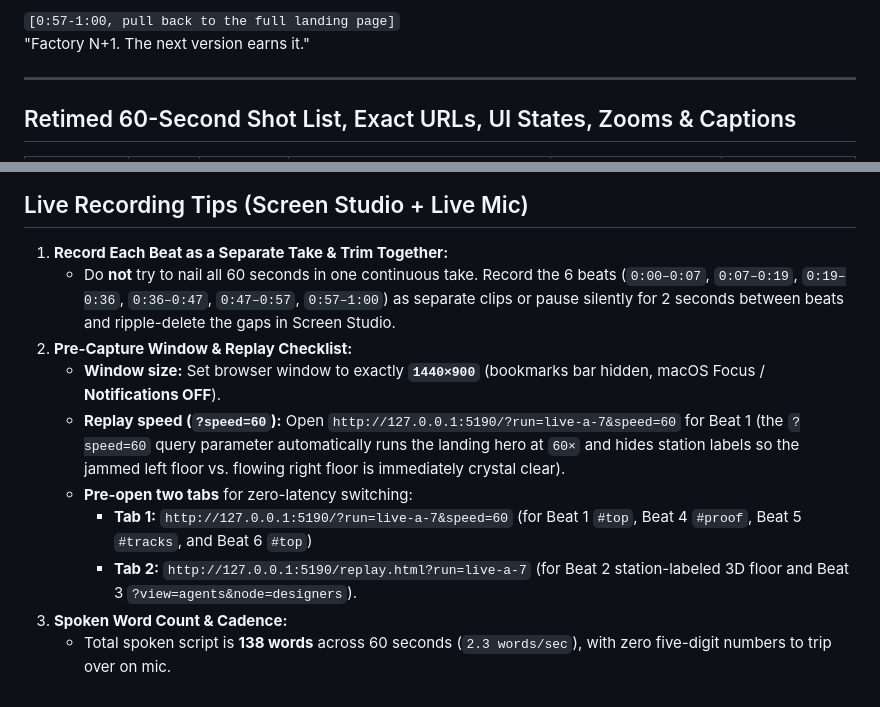
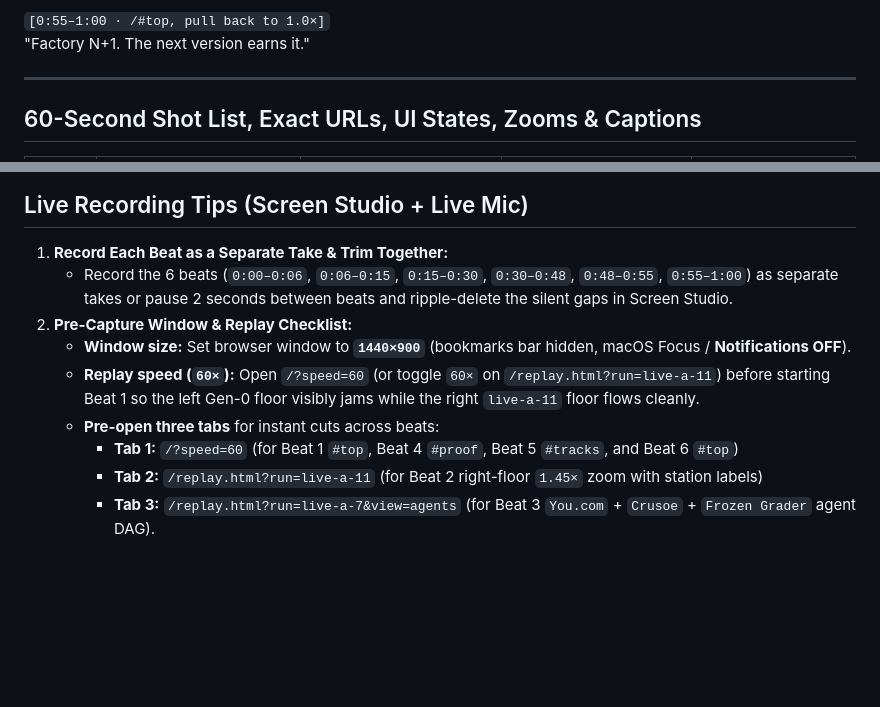
Before and after one commit to benikigai/factory-n1, a Markdown page: docs/demo/screen-studio.md, 2 parts joined by grey strips. Rendered like a GitHub page; blank space fills up the shorter version.

```diff
--- a/docs/demo/screen-studio.md
+++ b/docs/demo/screen-studio.md
@@ -38,8 +39,8 @@
 
-`[0:57-1:00, pull back to the full landing page]`
+`[0:55–1:00 · /#top, pull back to 1.0×]`
 "Factory N+1. The next version earns it."
 
 ---
 
-## Retimed 60-Second Shot List, Exact URLs, UI States, Zooms & Captions
+## 60-Second Shot List, Exact URLs, UI States, Zooms & Captions
 
@@ -57,12 +60,11 @@
 ## Live Recording Tips (Screen Studio + Live Mic)
 
 1. **Record Each Beat as a Separate Take & Trim Together:**
-   - Do **not** try to nail all 60 seconds in one continuous take. Record the 6 beats (`0:00–0:07`, `0:07–0:19`, `0:19–0:36`, `0:36–0:47`, `0:47–0:57`, `0:57–1:00`) as separate clips or pause silently for 2 seconds between beats and ripple-delete the gaps in Screen Studio.
+   - Record the 6 beats (`0:00–0:06`, `0:06–0:15`, `0:15–0:30`, `0:30–0:48`, `0:48–0:55`, `0:55–1:00`) as separate takes or pause 2 seconds between beats and ripple-delete the silent gaps in Screen Studio.
 2. **Pre-Capture Window & Replay Checklist:**
-   - **Window size:** Set browser window to exactly **`1440×900`** (bookmarks bar hidden, macOS Focus / **Notifications OFF**).
-   - **Replay speed (`?speed=60`):** Open `http://127.0.0.1:5190/?run=live-a-7&speed=60` for Beat 1 (the `?speed=60` query parameter automatically runs the landing hero at `60×` and hides station labels so the jammed left floor vs. flowing right floor is immediately crystal clear).
-   - **Pre-open two tabs** for zero-latency switching:
-     - **Tab 1:** `http://127.0.0.1:5190/?run=live-a-7&speed=60` (for Beat 1 `#top`, Beat 4 `#proof`, Beat 5 `#tracks`, and Beat 6 `#top`)
-     - **Tab 2:** `http://127.0.0.1:5190/replay.html?run=live-a-7` (for Beat 2 station-labeled 3D floor and Beat 3 `?view=agents&node=designers`).
-3. **Spoken Word Count & Cadence:**
-   - Total spoken script is **138 words** across 60 seconds (`2.3 words/sec`), with zero five-digit numbers to trip over on mic.
+   - **Window size:** Set browser window to **`1440×900`** (bookmarks bar hidden, macOS Focus / **Notifications OFF**).
+   - **Replay speed (`60×`):** Open `/?speed=60` (or toggle `60×` on `/replay.html?run=live-a-11`) before starting Beat 1 so the left Gen-0 floor visibly jams while the right `live-a-11` floor flows cleanly.
+   - **Pre-open three tabs** for instant cuts across beats:
+     - **Tab 1:** `/?speed=60` (for Beat 1 `#top`, Beat 4 `#proof`, Beat 5 `#tracks`, and Beat 6 `#top`)
+     - **Tab 2:** `/replay.html?run=live-a-11` (for Beat 2 right-floor `1.45×` zoom with station labels)
+     - **Tab 3:** `/replay.html?run=live-a-7&view=agents` (for Beat 3 `You.com` + `Crusoe` + `Frozen Grader` agent DAG).
```
Also changed, not shown: other parts of docs/demo/screen-studio.md (+33 -30 lines).
